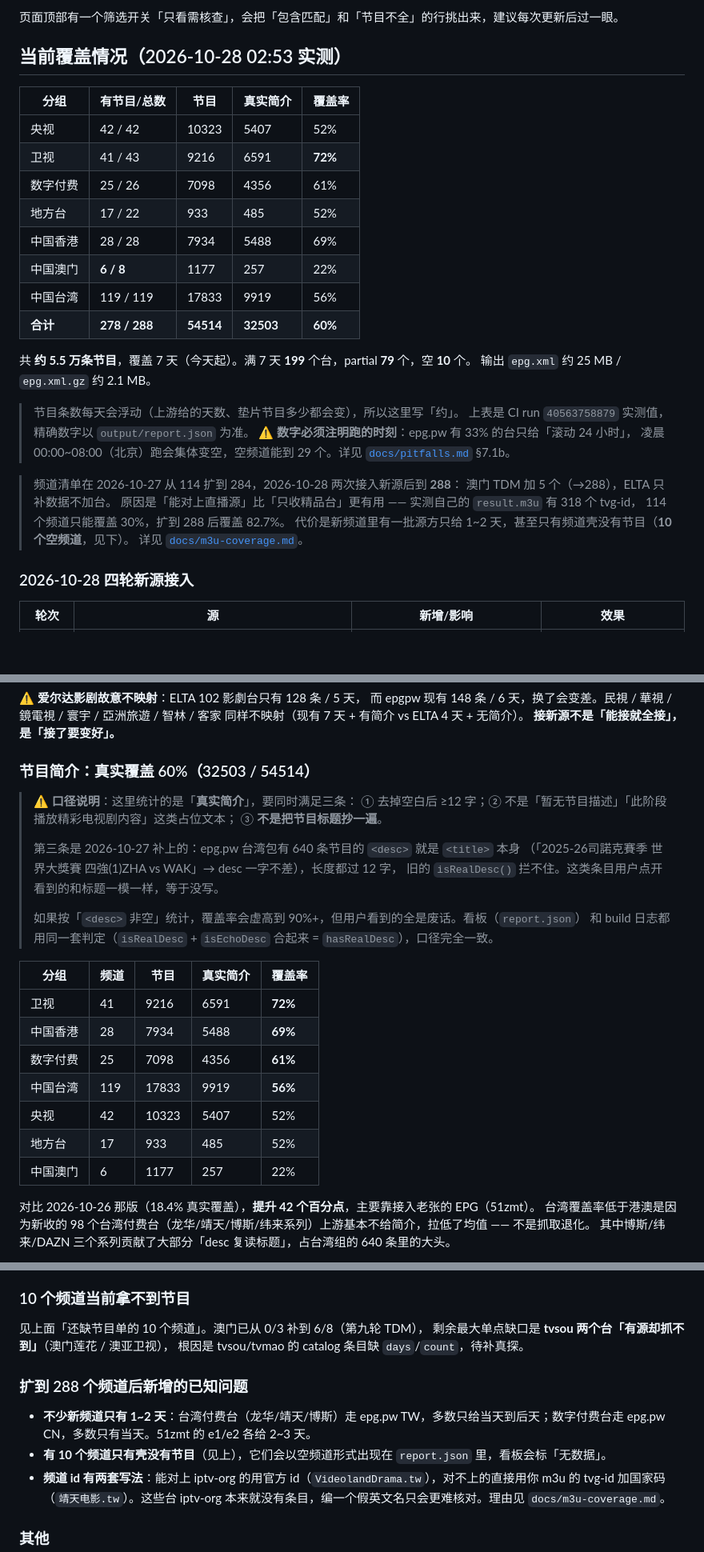
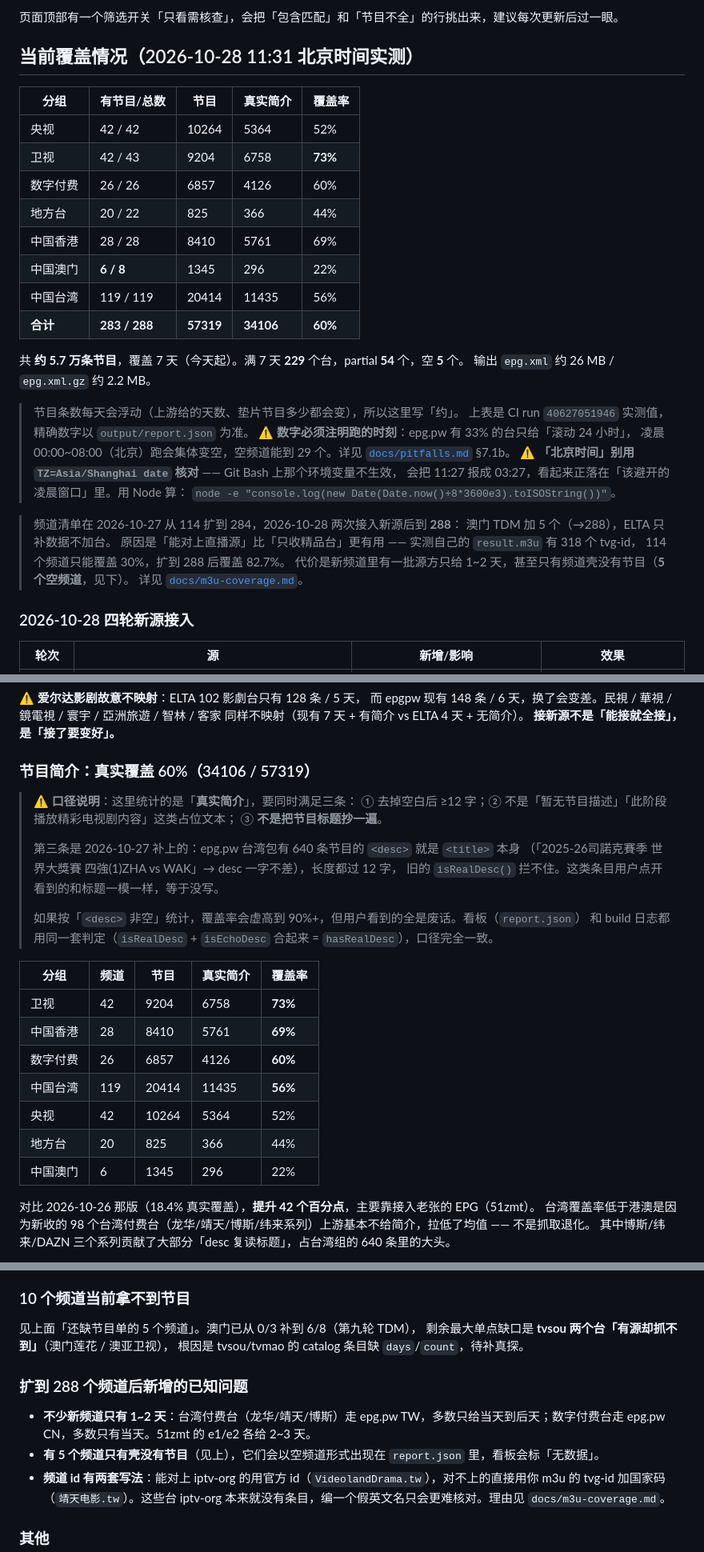
Before and after one commit to XinMan939/my-epg, a Markdown page: README.md, 3 parts joined by grey strips. Shown at 80% size. GitHub-like rendering; blank space fills up the shorter version.

Commit message:
docs: README 更新为第十二轮最终实测数字（CI 40627051946）
跑的时刻 2026-10-28 11:31 北京时间（UTC 03:31）：
  频道 283/288（原 278/288）
  节目 57319（原 54514）
  真实简介 34106 = 60%（原 32503）
  满 7 天 229（原 199）| 部分 54 | 空 5（原 10）

分组变化主要来自 MOD 187 台和 Now TV 135 台接入：
  卫视 41→42 台，简介率 72%→73%
  数字付费 25→26，61%→60%（分母变大）
  中国台湾 17833→20414 条，56% 不变
  地方台 17→20，空 2 个（湖南都市/湖南公共，源方无数据）

★ 顺带记一条环境坑：Git Bash 上 TZ=Asia/Shanghai date 不生效，
  会把 11:27 报成 03:27，看起来正落在该避开的凌晨窗口。用 Node 算北京时间。

同时记录 TBC 放弃原因（源站本身不对外网开放，连 CI 也打不开）。

```diff
--- a/README.md
+++ b/README.md
@@ -62,32 +62,35 @@ git checkout epg/output -- .    # 产物落到当前目录，旧的自动覆盖
 
 页面顶部有一个筛选开关「只看需核查」，会把「包含匹配」和「节目不全」的行挑出来，建议每次更新后过一眼。
 
-## 当前覆盖情况（2026-10-28 02:53 实测）
+## 当前覆盖情况（2026-10-28 11:31 北京时间实测）
 
 | 分组 | 有节目/总数 | 节目 | 真实简介 | 覆盖率 |
 |---|---|---|---|---|
-| 央视 | 42 / 42 | 10323 | 5407 | 52% |
-| 卫视 | 41 / 43 | 9216 | 6591 | **72%** |
-| 数字付费 | 25 / 26 | 7098 | 4356 | 61% |
-| 地方台 | 17 / 22 | 933 | 485 | 52% |
-| 中国香港 | 28 / 28 | 7934 | 5488 | 69% |
-| 中国澳门 | **6 / 8** | 1177 | 257 | 22% |
-| 中国台湾 | 119 / 119 | 17833 | 9919 | 56% |
-| **合计** | **278 / 288** | **54514** | **32503** | **60%** |
+| 央视 | 42 / 42 | 10264 | 5364 | 52% |
+| 卫视 | 42 / 43 | 9204 | 6758 | **73%** |
+| 数字付费 | 26 / 26 | 6857 | 4126 | 60% |
+| 地方台 | 20 / 22 | 825 | 366 | 44% |
+| 中国香港 | 28 / 28 | 8410 | 5761 | 69% |
+| 中国澳门 | **6 / 8** | 1345 | 296 | 22% |
+| 中国台湾 | 119 / 119 | 20414 | 11435 | 56% |
+| **合计** | **283 / 288** | **57319** | **34106** | **60%** |
 
-共 **约 5.5 万条节目**，覆盖 7 天（今天起）。满 7 天 **199** 个台，partial **79** 个，空 **10** 个。
-输出 `epg.xml` 约 25 MB / `epg.xml.gz` 约 2.1 MB。
+共 **约 5.7 万条节目**，覆盖 7 天（今天起）。满 7 天 **229** 个台，partial **54** 个，空 **5** 个。
+输出 `epg.xml` 约 26 MB / `epg.xml.gz` 约 2.2 MB。
 
 > 节目条数每天会浮动（上游给的天数、垫片节目多少都会变），所以这里写「约」。
-> 上表是 CI run `40563758879` 实测值，精确数字以 `output/report.json` 为准。
+> 上表是 CI run `40627051946` 实测值，精确数字以 `output/report.json` 为准。
 > ⚠️ **数字必须注明跑的时刻**：epg.pw 有 33% 的台只给「滚动 24 小时」，
 > 凌晨 00:00~08:00（北京）跑会集体变空，空频道能到 29 个。详见 [`docs/pitfalls.md`](docs/pitfalls.md) §7.1b。
+> ⚠️ **「北京时间」别用 `TZ=Asia/Shanghai date` 核对** —— Git Bash 上那个环境变量不生效，
+> 会把 11:27 报成 03:27，看起来正落在「该避开的凌晨窗口」里。用 Node 算：
+> `node -e "console.log(new Date(Date.now()+8*3600e3).toISOString())"`。
 
 > 频道清单在 2026-10-27 从 114 扩到 284，2026-10-28 两次接入新源后到 **288**：
 > 澳门 TDM 加 5 个（→288），ELTA 只补数据不加台。
 > 原因是「能对上直播源」比「只收精品台」更有用 —— 实测自己的 `result.m3u` 有 318 个 tvg-id，
 > 114 个频道只能覆盖 30%，扩到 288 后覆盖 82.7%。
-> 代价是新频道里有一批源方只给 1~2 天，甚至只有频道壳没有节目（**10 个空频道**，见下）。
+> 代价是新频道里有一批源方只给 1~2 天，甚至只有频道壳没有节目（**5 个空频道**，见下）。
 > 详见 [`docs/m3u-coverage.md`](docs/m3u-coverage.md)。
 
 ### 2026-10-28 四轮新源接入
@@ -135,7 +150,7 @@ ELTA 特别说明：它的 `體育 1~4 台` 对应我们的 `爱尔达体育Ⅰ~
 同样不映射（现有 7 天 + 有简介 vs ELTA 4 天 + 无简介）。
 **接新源不是「能接就全接」，是「接了要变好」。**
 
-### 节目简介：真实覆盖 60%（32503 / 54514）
+### 节目简介：真实覆盖 60%（34106 / 57319）
 
 > ⚠️ **口径说明**：这里统计的是「**真实简介**」，要同时满足三条：
 > ① 去掉空白后 ≥12 字；② 不是「暂无节目描述」「此阶段播放精彩电视剧内容」这类占位文本；
@@ -150,13 +165,13 @@ ELTA 特别说明：它的 `體育 1~4 台` 对应我们的 `爱尔达体育Ⅰ~
 
 | 分组 | 频道 | 节目 | 真实简介 | 覆盖率 |
 |---|---|---|---|---|
-| 卫视 | 41 | 9216 | 6591 | **72%** |
-| 中国香港 | 28 | 7934 | 5488 | **69%** |
-| 数字付费 | 25 | 7098 | 4356 | **61%** |
-| 中国台湾 | 119 | 17833 | 9919 | **56%** |
-| 央视 | 42 | 10323 | 5407 | 52% |
-| 地方台 | 17 | 933 | 485 | 52% |
-| 中国澳门 | 6 | 1177 | 257 | 22% |
+| 卫视 | 42 | 9204 | 6758 | **73%** |
+| 中国香港 | 28 | 8410 | 5761 | **69%** |
+| 数字付费 | 26 | 6857 | 4126 | **60%** |
+| 中国台湾 | 119 | 20414 | 11435 | **56%** |
+| 央视 | 42 | 10264 | 5364 | 52% |
+| 地方台 | 20 | 825 | 366 | 44% |
+| 中国澳门 | 6 | 1345 | 296 | 22% |
 
 对比 2026-10-26 那版（18.4% 真实覆盖），**提升 42 个百分点**，主要靠接入老张的 EPG（51zmt）。
 台湾覆盖率低于港澳是因为新收的 98 个台湾付费台（龙华/靖天/博斯/纬来系列）上游基本不给简介，拉低了均值 —— 不是抓取退化。
@@ -915,14 +930,14 @@ CCTV-1「宗师列传·大唐诗人传-杜牧」上游是 02:49 → 次日 00:00
 
 ### 10 个频道当前拿不到节目
 
-见上面「还缺节目单的 10 个频道」。澳门已从 0/3 补到 6/8（第九轮 TDM），
+见上面「还缺节目单的 5 个频道」。澳门已从 0/3 补到 6/8（第九轮 TDM），
 剩余最大单点缺口是 **tvsou 两个台「有源却抓不到」**（澳门莲花 / 澳亚卫视），
 根因是 tvsou/tvmao 的 catalog 条目缺 `days`/`count`，待补真探。
 
 ### 扩到 288 个频道后新增的已知问题
 
 - **不少新频道只有 1~2 天**：台湾付费台（龙华/靖天/博斯）走 epg.pw TW，多数只给当天到后天；数字付费台走 epg.pw CN，多数只有当天。51zmt 的 e1/e2 各给 2~3 天。
-- **有 10 个频道只有壳没有节目**（见上），它们会以空频道形式出现在 `report.json` 里，看板会标「无数据」。
+- **有 5 个频道只有壳没有节目**（见上），它们会以空频道形式出现在 `report.json` 里，看板会标「无数据」。
 - **频道 id 有两套写法**：能对上 iptv-org 的用官方 id（`VideolandDrama.tw`），对不上的直接用你 m3u 的 tvg-id 加国家码（`靖天电影.tw`）。这些台 iptv-org 本来就没有条目，编一个假英文名只会更难核对。理由见 `docs/m3u-coverage.md`。
 
 ### 其他
```
Also changed, not shown: other parts of README.md (+12 -0 lines).
